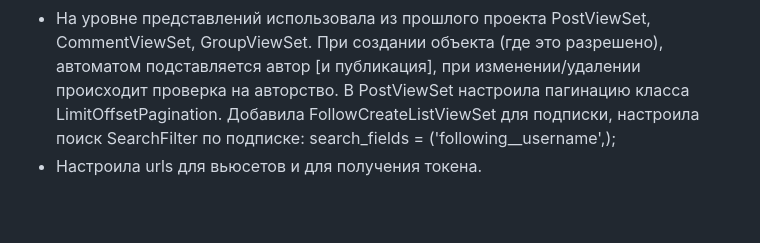
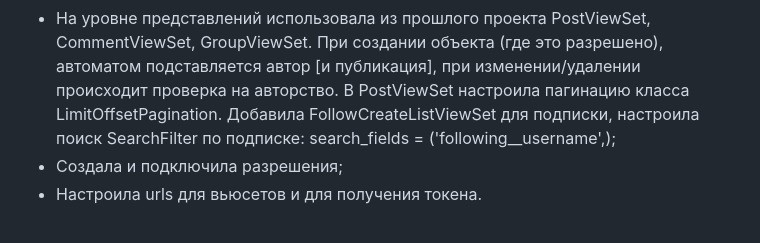
Before and after one commit to belyashnikovatn/api_final_yatube, a Markdown page: README.md, the part around the change. Rendered like a GitHub page.

Commit message:
more readme

```diff
--- a/README.md
+++ b/README.md
@@ -40,6 +40,7 @@ Python + Django REST Framework + аутентификация по JWT-токе
 - На уровне моделей добавила Group (группы для публикаций) и Follow (подписка пользователя на других пользователей), валидатор UniqueConstraint у модели Follow;
 - На уровне сериализаторов использовала из прошлого проекта PostSerializer, CommentSerializer, GroupSerializer, добавила FollowSerializator. В FollowSerializator использовала UniqueTogetherValidator, добавила собственный для проверки "пользователь не может подписаться сам на себя". У FollowSerializator поле 'following' представлено в виде SlugRelatedField для представления поля  'username' из связной модели User;
 - На уровне представлений использовала из прошлого проекта PostViewSet, CommentViewSet, GroupViewSet. При создании объекта (где это разрешено), автоматом подставляется автор [и публикация], при изменении/удалении происходит проверка на авторство. В PostViewSet настроила пагинацию класса LimitOffsetPagination. Добавила FollowCreateListViewSet для подписки, настроила поиск SearchFilter по подписке: search_fields = ('following__username',);
+- Создала и подключила разрешения;
 - Настроила urls для вьюсетов и для получения токена.
 <br>
 В ходе реализации тестировала через Postman. По итогу протестировала через pytest от ЯП и через коллекции в Postman.
```
